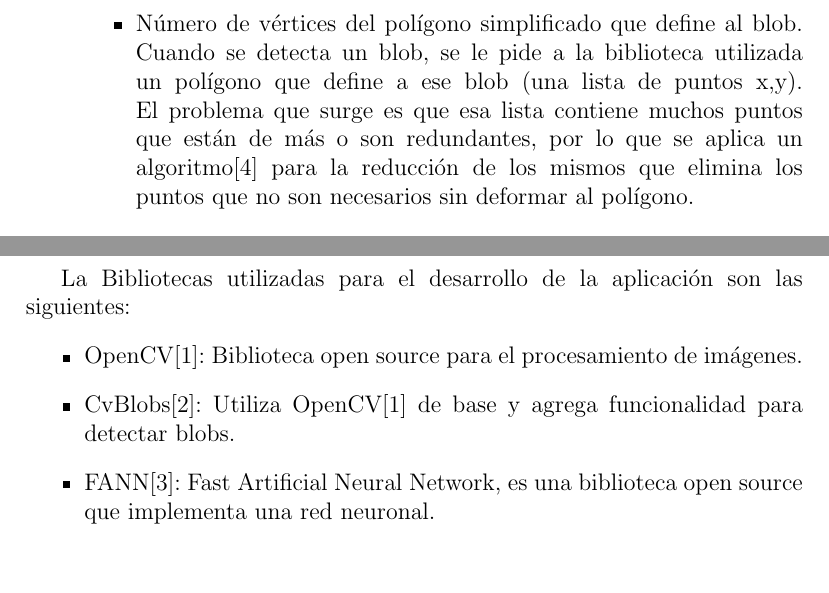
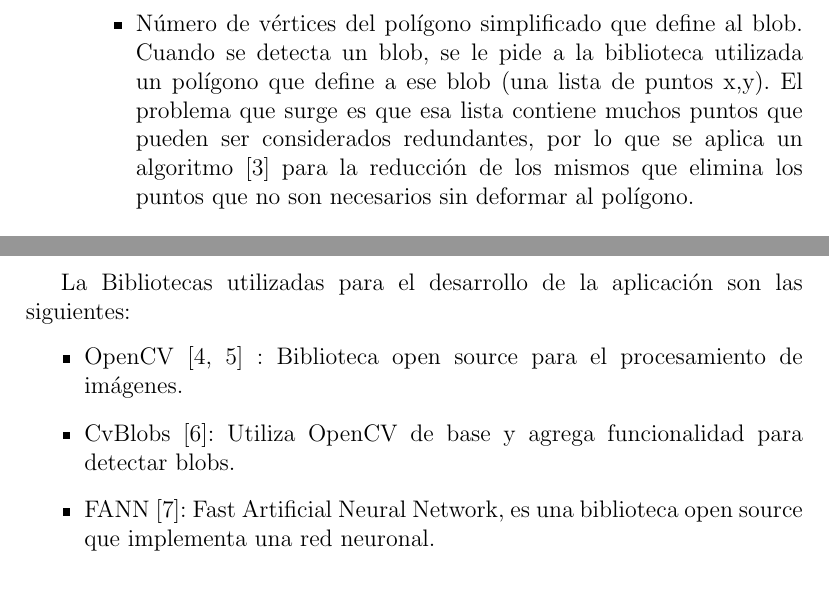
Before and after one commit to maurociancio/figurin, a LaTeX paper (tp figuras.tex): two parts of pages 5 and 6 of 10, joined at a grey line, cut so that both start at the same text, the shorter picture padded with empty space. Compiled offline with pdfLaTeX.

Commit message:
agrego las citaciones a las referencias donde corresponde

```diff
--- a/tp figuras.tex
+++ b/tp figuras.tex
@@ -114,8 +114,8 @@ Para la detecci\'on de las figuras, se realiza el siguiente procedimiento:
                       define al blob. Cuando se detecta un blob, se le pide a la
                       biblioteca utilizada un pol\'igono que define a ese blob
                       (una lista de puntos x,y). El problema que surge es que
-                      esa lista contiene muchos puntos que est\'an de m\'as o son
-                      redundantes, por lo que se aplica un algoritmo[4] para la
+                      esa lista contiene muchos puntos que pueden ser considerados redundantes,
+                      por lo que se aplica un algoritmo \cite{ramerDouglas} para la
                       reducci\'on de los mismos que elimina los puntos que no son
                       necesarios sin deformar al pol\'igono.
 
@@ -165,10 +165,10 @@ Para el entrenamiento de la red se utilizaron 15 casos provenientes de una image
 La Bibliotecas utilizadas para el desarrollo de la aplicaci\'on son las
 siguientes:
 \begin{itemize}
-	\item	OpenCV[1]: Biblioteca open source para el procesamiento de im\'agenes.
-	\item	CvBlobs[2]: Utiliza OpenCV[1] de base y agrega funcionalidad para
+	\item	OpenCV \cite{openCV,openCVBook} : Biblioteca open source para el procesamiento de im\'agenes.
+	\item	CvBlobs \cite{cvBlob}: Utiliza OpenCV de base y agrega funcionalidad para
 	detectar blobs.
-	\item	FANN[3]: Fast Artificial Neural Network, es una biblioteca open source
+	\item	FANN \cite{fann}: Fast Artificial Neural Network, es una biblioteca open source
 	que implementa una red neuronal.
 \end{itemize}
 
```
Also changed, not shown: tp figuras.tex (4 more changed lines).
